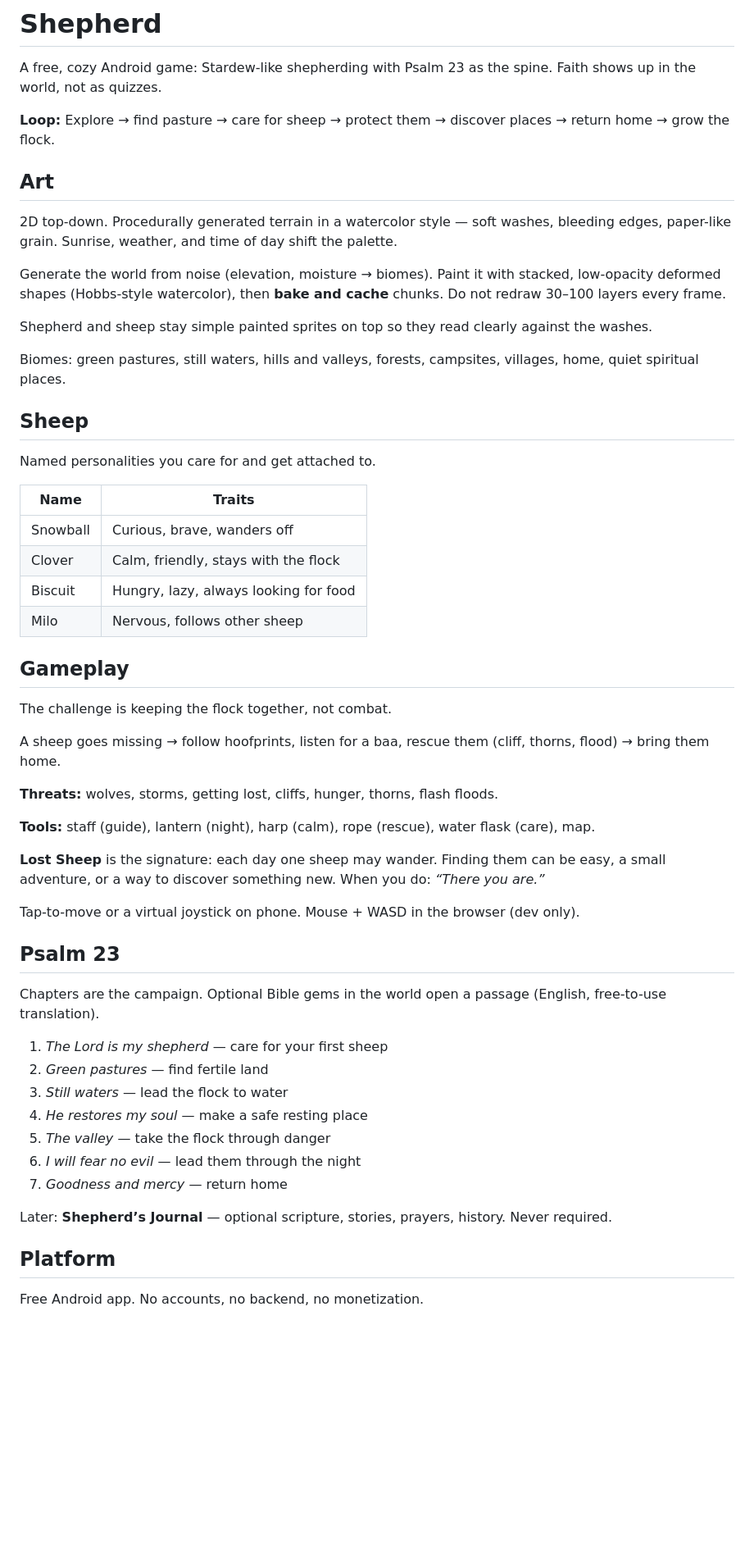
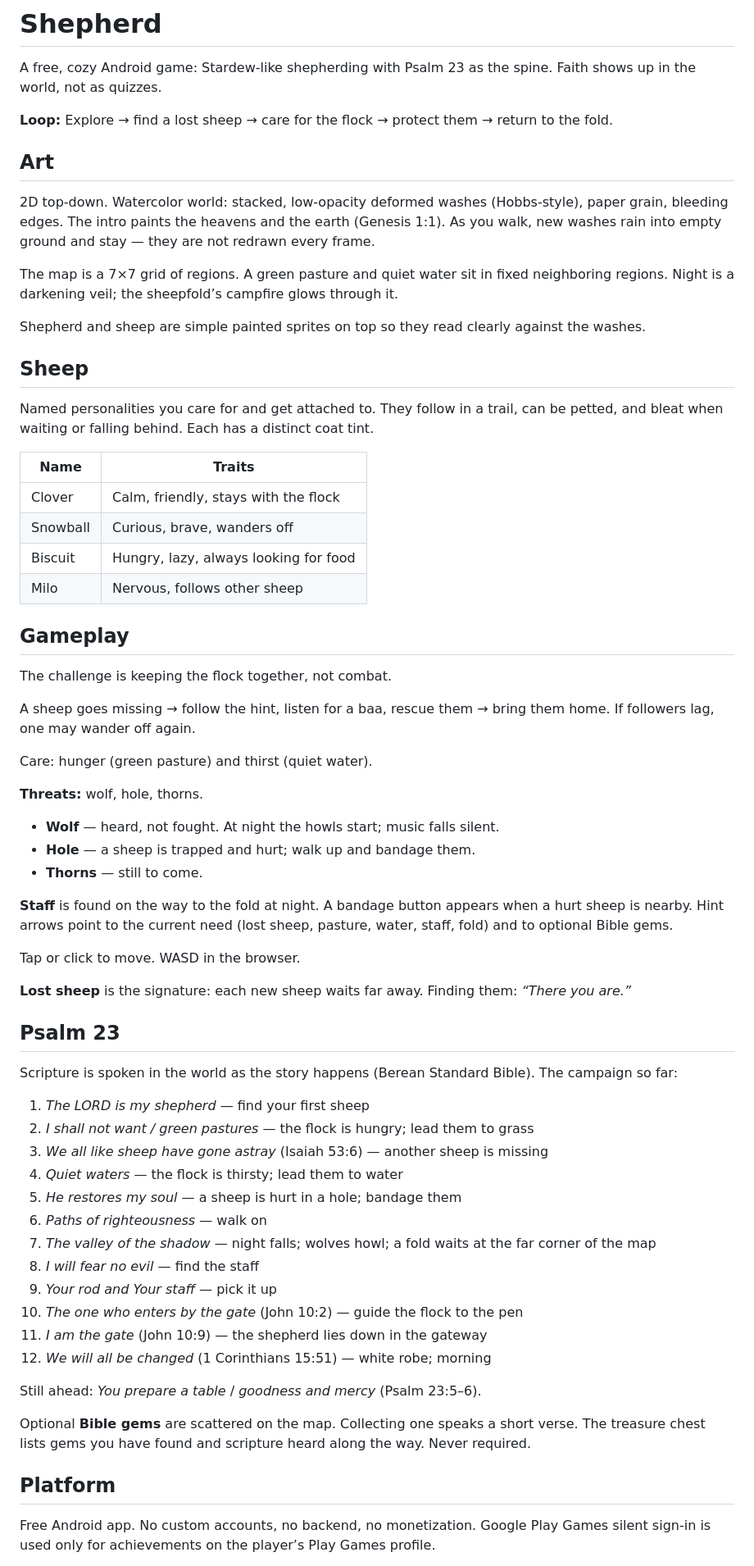
Before and after one commit to karlhenselin/shepherd, a Markdown page: plan.md, the part around one of its changes. Shown at 82% size. GitHub-like rendering; blank space fills up the shorter version.

Commit message:
Align plan.md with current gameplay, story, and threats.
Co-authored-by: Cursor <cursoragent@cursor.com>

```diff
--- a/plan.md
+++ b/plan.md
@@ -2,26 +2,24 @@
 
 A free, cozy Android game: Stardew-like shepherding with Psalm 23 as the spine. Faith shows up in the world, not as quizzes.
 
-**Loop:** Explore → find pasture → care for sheep → protect them → discover places → return home → grow the flock.
+**Loop:** Explore → find a lost sheep → care for the flock → protect them → return to the fold.
 
 ## Art
 
-2D top-down. Procedurally generated terrain in a watercolor style — soft washes, bleeding edges, paper-like grain. Sunrise, weather, and time of day shift the palette.
+2D top-down. Watercolor world: stacked, low-opacity deformed washes (Hobbs-style), paper grain, bleeding edges. The intro paints the heavens and the earth (Genesis 1:1). As you walk, new washes rain into empty ground and stay — they are not redrawn every frame.
 
-Generate the world from noise (elevation, moisture → biomes). Paint it with stacked, low-opacity deformed shapes (Hobbs-style watercolor), then **bake and cache** chunks. Do not redraw 30–100 layers every frame.
+The map is a 7×7 grid of regions. A green pasture and quiet water sit in fixed neighboring regions. Night is a darkening veil; the sheepfold’s campfire glows through it.
 
-Shepherd and sheep stay simple painted sprites on top so they read clearly against the washes.
-
-Biomes: green pastures, still waters, hills and valleys, forests, campsites, villages, home, quiet spiritual places.
+Shepherd and sheep are simple painted sprites on top so they read clearly against the washes.
 
 ## Sheep
 
-Named personalities you care for and get attached to.
+Named personalities you care for and get attached to. They follow in a trail, can be petted, and bleat when waiting or falling behind. Each has a distinct coat tint.
 
 | Name | Traits |
 |---|---|
+| Clover | Calm, friendly, stays with the flock |
 | Snowball | Curious, brave, wanders off |
-| Clover | Calm, friendly, stays with the flock |
 | Biscuit | Hungry, lazy, always looking for food |
 | Milo | Nervous, follows other sheep |
 
@@ -29,31 +27,44 @@ Named personalities you care for and get attached to.
 
 The challenge is keeping the flock together, not combat.
 
-A sheep goes missing → follow hoofprints, listen for a baa, rescue them (cliff, thorns, flood) → bring them home.
+A sheep goes missing → follow the hint, listen for a baa, rescue them → bring them home. If followers lag, one may wander off again.
 
-**Threats:** wolves, storms, getting lost, cliffs, hunger, thorns, flash floods.
+Care: hunger (green pasture) and thirst (quiet water).
 
-**Tools:** staff (guide), lantern (night), harp (calm), rope (rescue), water flask (care), map.
+**Threats:** wolf, hole, thorns.
 
-**Lost Sheep** is the signature: each day one sheep may wander. Finding them can be easy, a small adventure, or a way to discover something new. When you do: *“There you are.”*
+- **Wolf** — heard, not fought. At night the howls start; music falls silent.
+- **Hole** — a sheep is trapped and hurt; walk up and bandage them.
+- **Thorns** — still to come.
 
-Tap-to-move or a virtual joystick on phone. Mouse + WASD in the browser (dev only).
+**Staff** is found on the way to the fold at night. A bandage button appears when a hurt sheep is nearby. Hint arrows point to the current need (lost sheep, pasture, water, staff, fold) and to optional Bible gems.
+
+Tap or click to move. WASD in the browser.
+
+**Lost sheep** is the signature: each new sheep waits far away. Finding them: *“There you are.”*
 
 ## Psalm 23
 
-Chapters are the campaign. Optional Bible gems in the world open a passage (English, free-to-use translation).
+Scripture is spoken in the world as the story happens (Berean Standard Bible). The campaign so far:
 
-1. *The Lord is my shepherd* — care for your first sheep
-2. *Green pastures* — find fertile land
-3. *Still waters* — lead the flock to water
-4. *He restores my soul* — make a safe resting place
-5. *The valley* — take the flock through danger
-6. *I will fear no evil* — lead them through the night
-7. *Goodness and mercy* — return home
+1. *The LORD is my shepherd* — find your first sheep
+2. *I shall not want / green pastures* — the flock is hungry; lead them to grass
+3. *We all like sheep have gone astray* (Isaiah 53:6) — another sheep is missing
+4. *Quiet waters* — the flock is thirsty; lead them to water
+5. *He restores my soul* — a sheep is hurt in a hole; bandage them
+6. *Paths of righteousness* — walk on
+7. *The valley of the shadow* — night falls; wolves howl; a fold waits at the far corner of the map
+8. *I will fear no evil* — find the staff
+9. *Your rod and Your staff* — pick it up
+10. *The one who enters by the gate* (John 10:2) — guide the flock to the pen
+11. *I am the gate* (John 10:9) — the shepherd lies down in the gateway
+12. *We will all be changed* (1 Corinthians 15:51) — white robe; morning
 
-Later: **Shepherd’s Journal** — optional scripture, stories, prayers, history. Never required.
+Still ahead: *You prepare a table* / *goodness and mercy* (Psalm 23:5–6).
+
+Optional **Bible gems** are scattered on the map. Collecting one speaks a short verse. The treasure chest lists gems you have found and scripture heard along the way. Never required.
 
 ## Platform
 
-Free Android app. No accounts, no backend, no monetization.
+Free Android app. No custom accounts, no backend, no monetization. Google Play Games silent sign-in is used only for achievements on the player’s Play Games profile.
 
```
Also changed, not shown: other parts of plan.md (+37 -2 lines).
